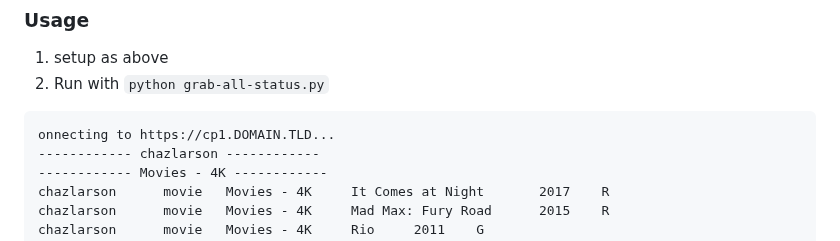
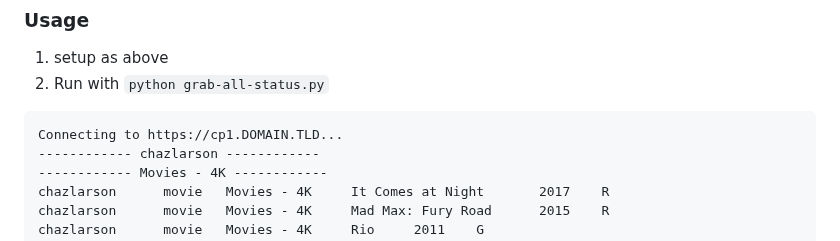
Before and after one commit to chazlarson/Media-Scripts, a Markdown page: Plex/README.md, the part around the change. Rendered like a GitHub page.

````diff
--- a/Plex/README.md
+++ b/Plex/README.md
@@ -477,7 +477,7 @@ PLEX_OWNER=yournamehere                      # account name of the server owner
 2. Run with `python grab-all-status.py`
 
 ```
-onnecting to https://cp1.DOMAIN.TLD...
+Connecting to https://cp1.DOMAIN.TLD...
 ------------ chazlarson ------------
 ------------ Movies - 4K ------------
 chazlarson      movie   Movies - 4K     It Comes at Night       2017    R
````
